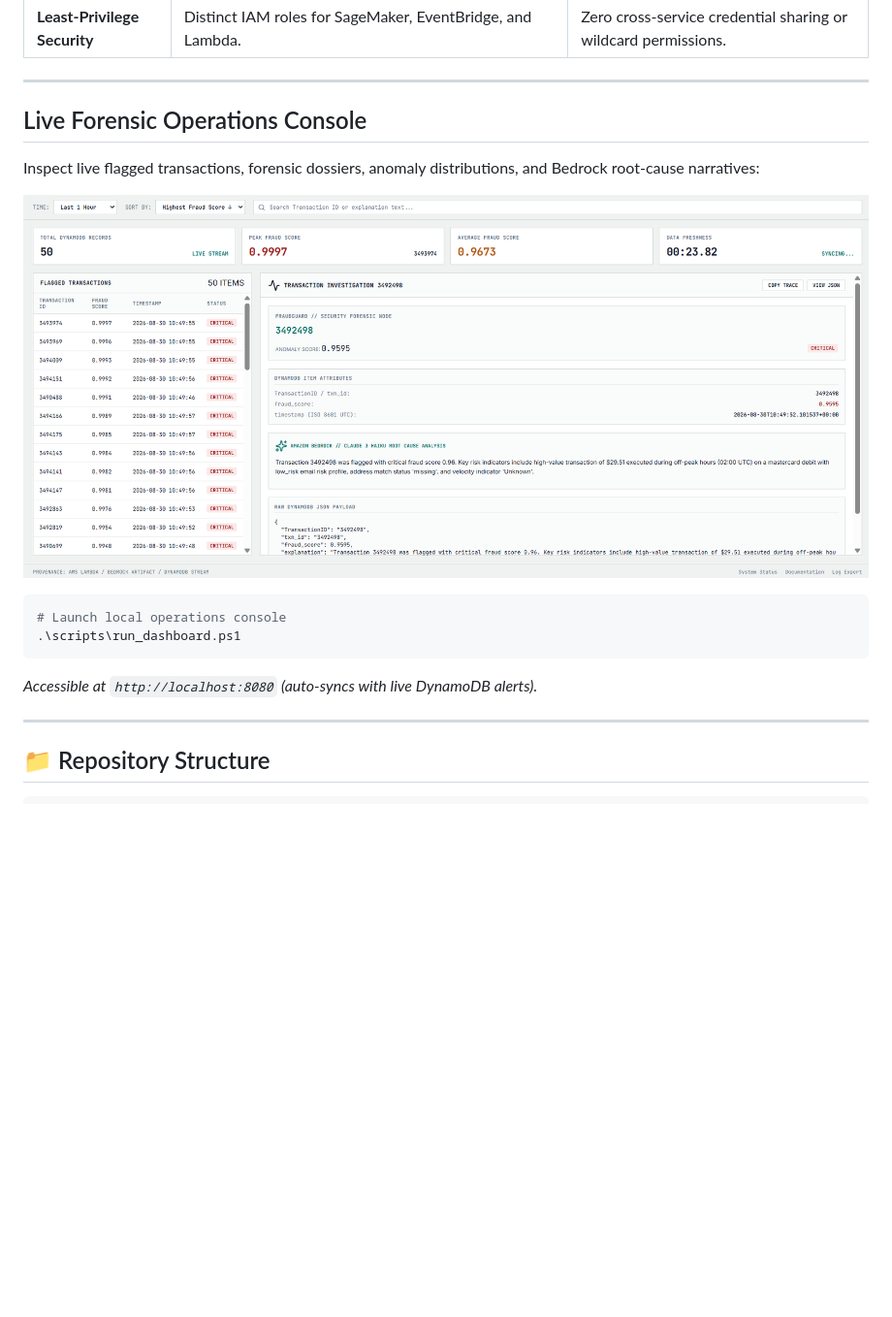
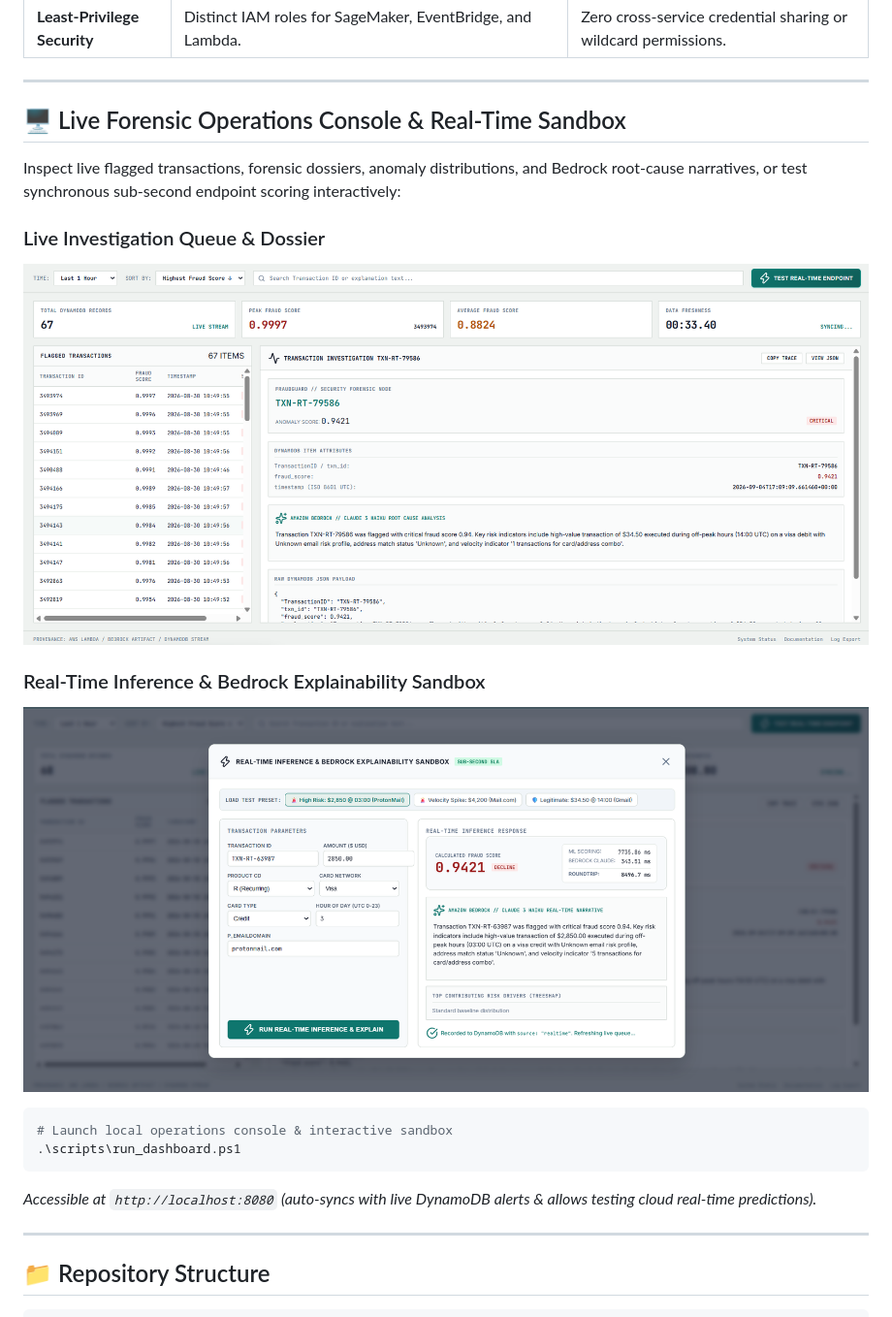
Before and after one commit to j22k/FraudGuard, a Markdown page: readme.md, the part around the change. Shown at 97% size. GitHub-like rendering; pictures changed too: docs/img/real-time-web.png (added), docs/img/web.png; blank space fills up the shorter version.

Commit message:
feat: Update README to include real-time sandbox and new images

````diff
--- a/readme.md
+++ b/readme.md
@@ -68,17 +68,21 @@ Forensic Operations Console (http://localhost:8080)
 
 ---
 
-##  Live Forensic Operations Console
+## 🖥️ Live Forensic Operations Console & Real-Time Sandbox
 
-Inspect live flagged transactions, forensic dossiers, anomaly distributions, and Bedrock root-cause narratives:
+Inspect live flagged transactions, forensic dossiers, anomaly distributions, and Bedrock root-cause narratives, or test synchronous sub-second endpoint scoring interactively:
 
+### Live Investigation Queue & Dossier
 ![FraudGuard Live Ops Console](docs/img/web.png)
 
+### Real-Time Inference & Bedrock Explainability Sandbox
+![FraudGuard Real-Time Inference Modal](docs/img/real-time-web.png)
+
 ```powershell
-# Launch local operations console
+# Launch local operations console & interactive sandbox
 .\scripts\run_dashboard.ps1
 ```
-*Accessible at `http://localhost:8080` (auto-syncs with live DynamoDB alerts).*
+*Accessible at `http://localhost:8080` (auto-syncs with live DynamoDB alerts & allows testing cloud real-time predictions).*
 
 ---
 
````
